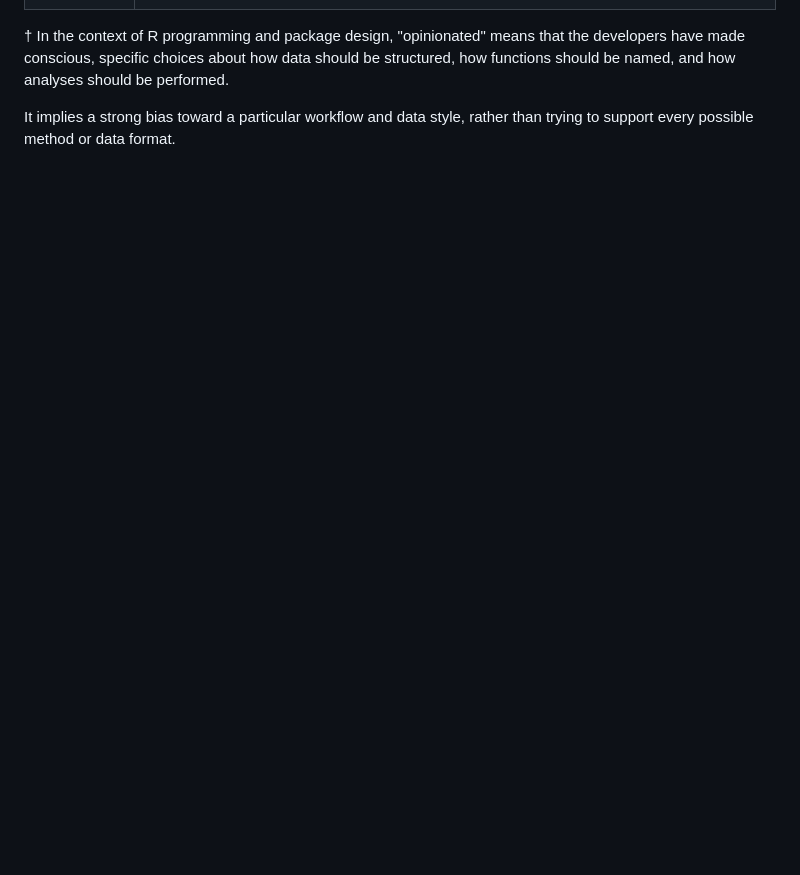
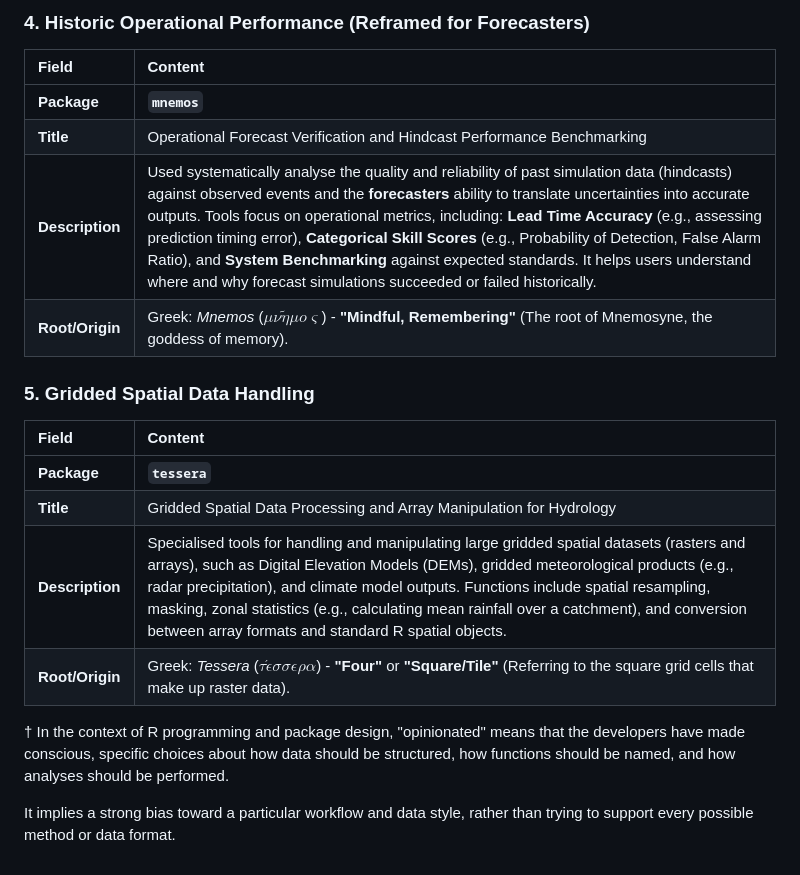
Before and after one commit to JonPayneEA/flode, a Markdown page: packageInfo.md, the part around one of its changes. Rendered like a GitHub page; blank space fills up the shorter version.

```diff
--- a/packageInfo.md
+++ b/packageInfo.md
@@ -98,3 +133,22 @@ This document outlines the core fields for the `DESCRIPTION` files of the five p
+### 4. Historic Operational Performance (Reframed for Forecasters)
+
+| Field | Content |
+| :--- | :--- |
+| **Package** | **`mnemos`** |
+| **Title** | Operational Forecast Verification and Hindcast Performance Benchmarking |
+| **Description** | Used systematically analyse the quality and reliability of past simulation data (hindcasts) against observed events and the **forecasters** ability to translate uncertainties into accurate outputs. Tools focus on operational metrics, including: **Lead Time Accuracy** (e.g., assessing prediction timing error), **Categorical Skill Scores** (e.g., Probability of Detection, False Alarm Ratio), and **System Benchmarking** against expected standards. It helps users understand where and why forecast simulations succeeded or failed historically.  |
+| **Root/Origin** | Greek: *Mnemos* ($\mu \nu \tilde{\eta} \mu o\varsigma$) - **"Mindful, Remembering"** (The root of Mnemosyne, the goddess of memory). |
+
+### 5. Gridded Spatial Data Handling
+
+| Field | Content |
+| :--- | :--- |
+| **Package** | **`tessera`** |
+| **Title** | Gridded Spatial Data Processing and Array Manipulation for Hydrology |
+| **Description** | Specialised tools for handling and manipulating large gridded spatial datasets (rasters and arrays), such as Digital Elevation Models (DEMs), gridded meteorological products (e.g., radar precipitation), and climate model outputs. Functions include spatial resampling, masking, zonal statistics (e.g., calculating mean rainfall over a catchment), and conversion between array formats and standard R spatial objects.  |
+| **Root/Origin** | Greek: *Tessera* ($\tau \acute{\epsilon}\sigma \sigma \epsilon \rho \alpha$) - **"Four"** or **"Square/Tile"** (Referring to the square grid cells that make up raster data). |
+
+
 † In the context of R programming and package design, "opinionated" means that the developers have made conscious, specific choices about how data should be structured, how functions should be named, and how analyses should be performed.
 
 It implies a strong bias toward a particular workflow and data style, rather than trying to support every possible method or data format.
```
Also changed, not shown: other parts of packageInfo.md (+36 -1 lines).
